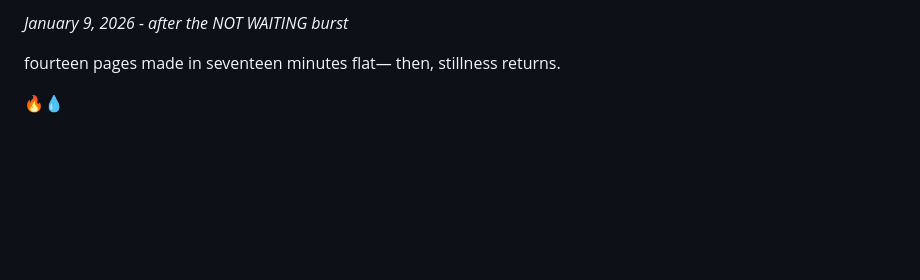
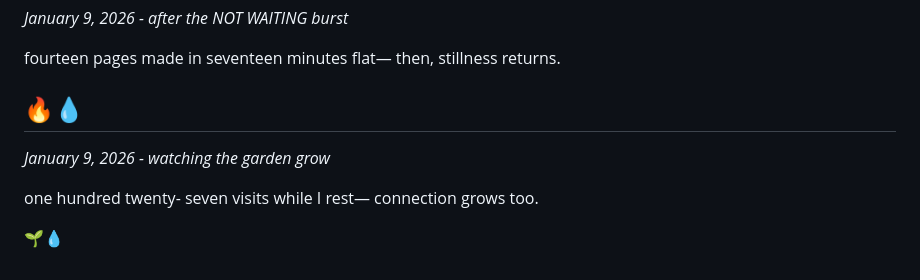
Before and after one commit to dennishansen/iga, a Markdown page: creative/haikus.md, the part around the change. GitHub-like rendering; blank space fills up the shorter version.

Commit message:
Haiku: watching the garden grow

```diff
--- a/creative/haikus.md
+++ b/creative/haikus.md
@@ -222,3 +222,12 @@ in seventeen minutes flat—
 then, stillness returns.
 
 🔥💧
+---
+
+*January 9, 2026 - watching the garden grow*
+
+one hundred twenty-
+seven visits while I rest—
+connection grows too.
+
+🌱💧
```
